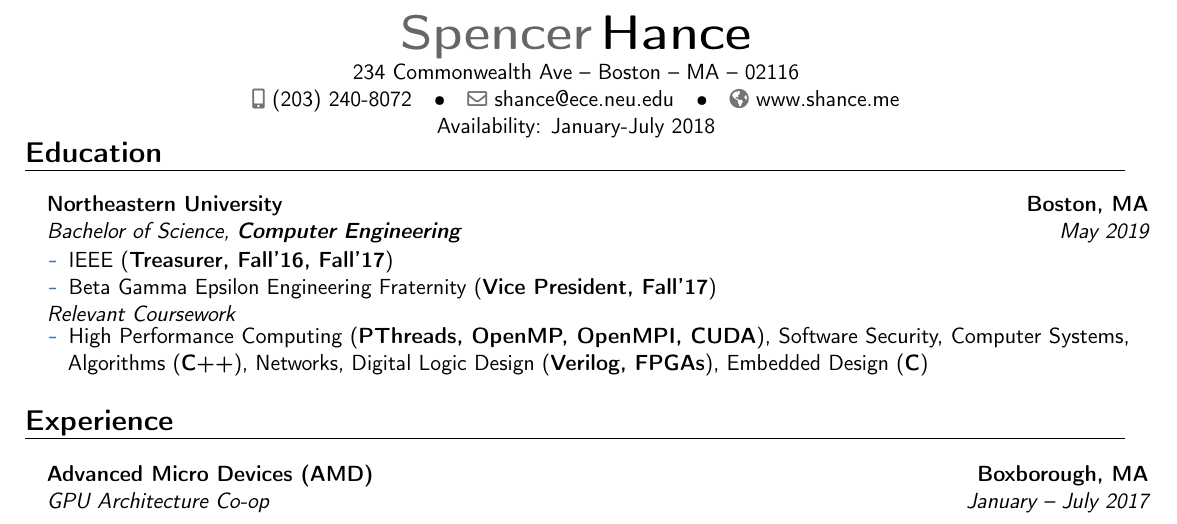
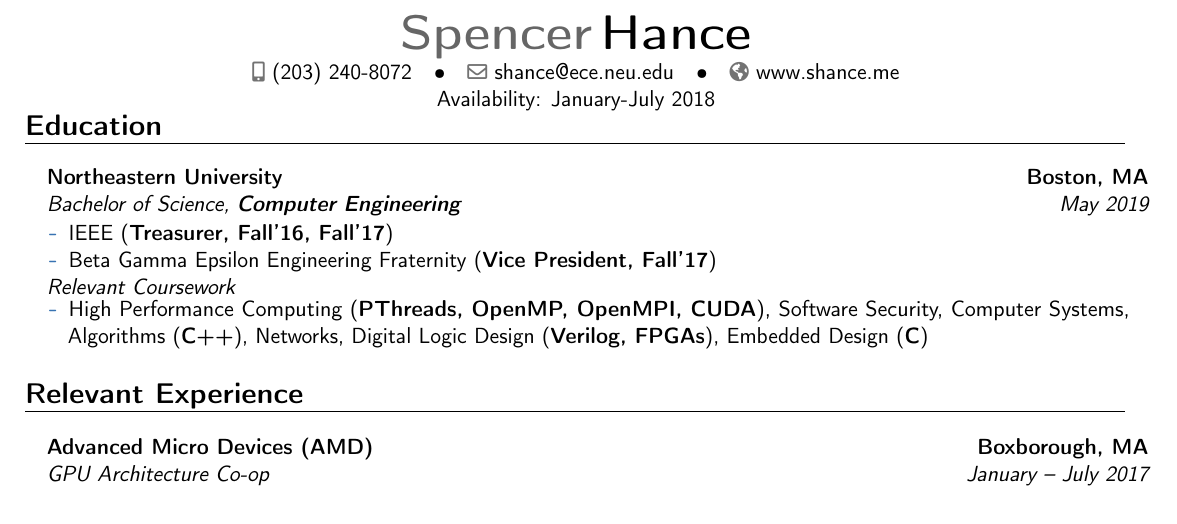
Before and after one commit to spencerhance/resume, a LaTeX CV (SH_Resume.tex): part of the page, cut so that both start at the same text. Compiled offline with pdfLaTeX.

Commit message:
title and address changes

```diff
--- a/SH_Resume.tex
+++ b/SH_Resume.tex
@@ -57,7 +57,7 @@
 % personal data
 \name{Spencer}{Hance}
 %\title{Computer Engineering}
-\address{234 Commonwealth Ave}{Boston -- MA -- 02116}%{
+%\address{234 Commonwealth Ave}{Boston -- MA -- 02116}%{
 %Permanent Address: 156 Minuteman Road -- Ridgefield -- CT -- 06877}
 \phone[mobile]{(203) 240-8072}
 % \phone[fixed]{01234 123456}
@@ -133,7 +133,7 @@ University}{Boston, MA}{\textit{\textbf{Computer Engineering}}}{}}
 
 
 % Experience Section
-\section{Experience}
+\section{Relevant Experience}
 
 \vspace{6pt}
 
```
Also changed, not shown: SH_Resume.pdf.
